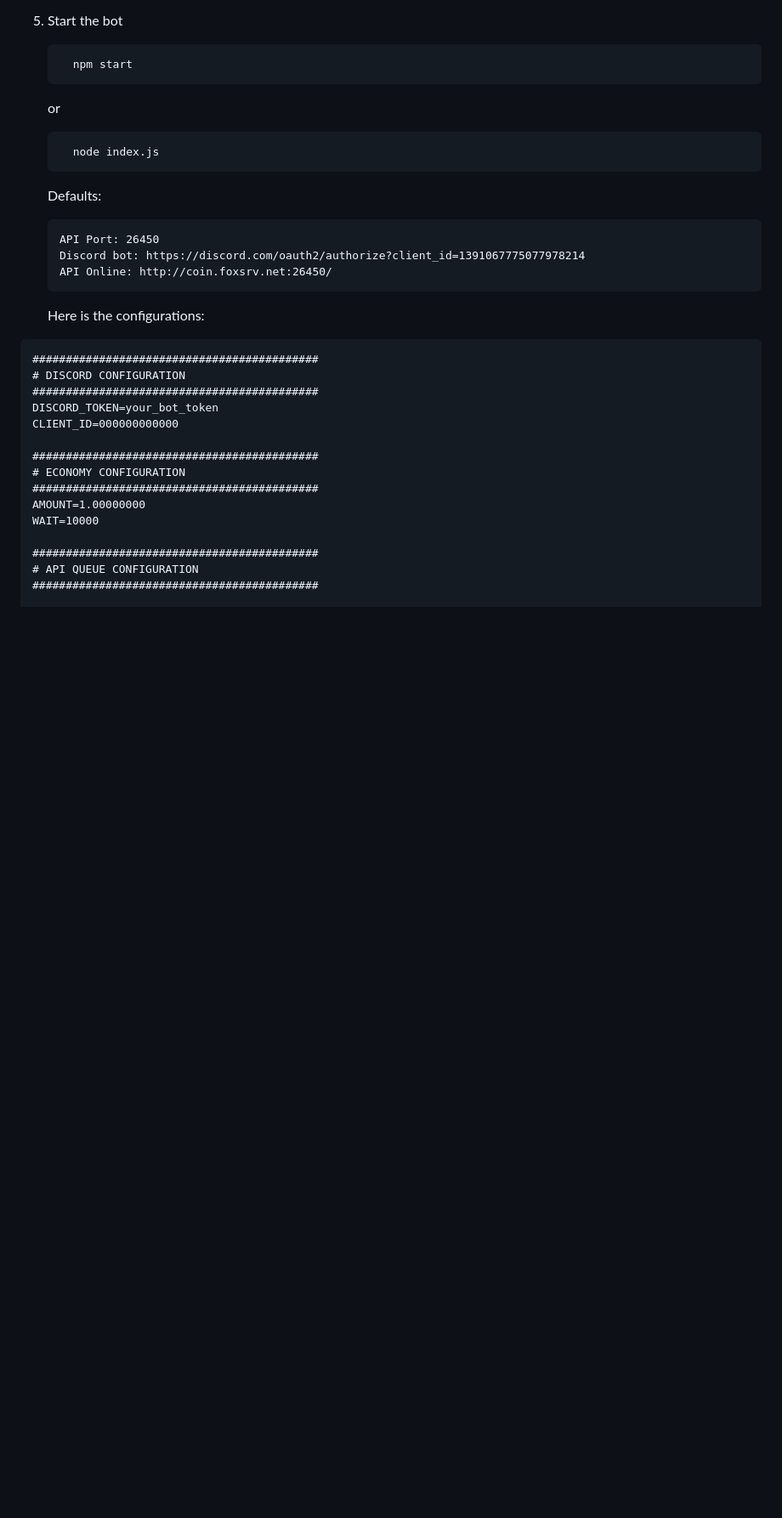
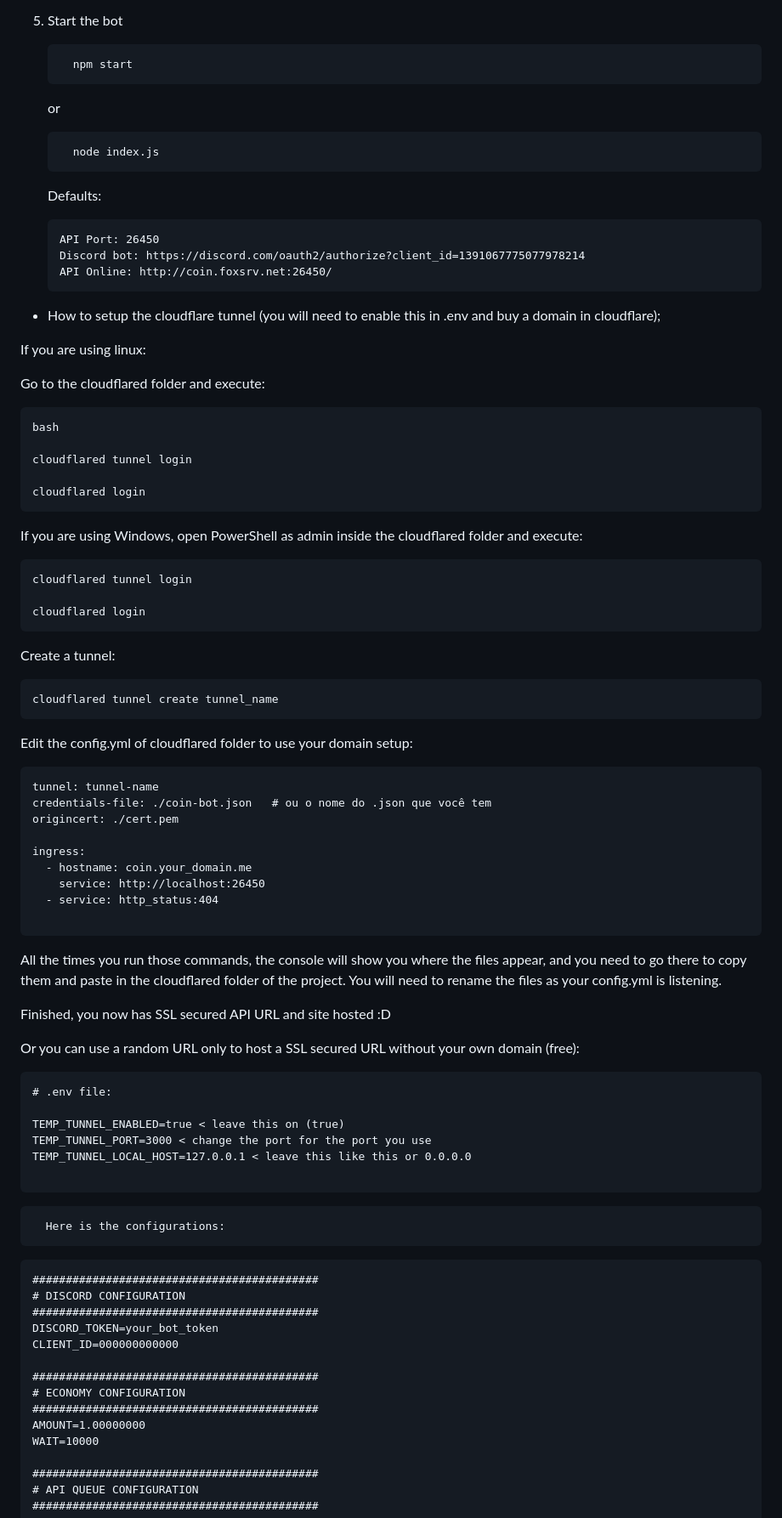
Before and after one commit to JoaoVictorCoder/DC-Coin-Bot, a Markdown page: README.md, the part around the change printed below. Shown: that part at 85% size. Rendered like a GitHub page; blank space fills up the shorter version.

Commit message:
Add Cloudflare tunnel setup instructions to README
Added instructions for setting up Cloudflare tunnel on Linux and Windows, including commands for login and configuration.

````diff
--- a/README.md
+++ b/README.md
@@ -64,6 +64,56 @@
       Discord bot: https://discord.com/oauth2/authorize?client_id=1391067775077978214
       API Online: http://coin.foxsrv.net:26450/
       ```
+
+- How to setup the cloudflare tunnel (you will need to enable this in .env and buy a domain in cloudflare);
+
+If you are using linux:
+
+Go to the cloudflared folder and execute:
+```
+bash
+
+cloudflared tunnel login
+
+cloudflared login
+```
+If you are using Windows, open PowerShell as admin inside the cloudflared folder and execute:
+```
+cloudflared tunnel login
+
+cloudflared login
+```
+Create a tunnel:
+```
+cloudflared tunnel create tunnel_name
+```
+Edit the config.yml of cloudflared folder to use your domain setup:
+```
+tunnel: tunnel-name
+credentials-file: ./coin-bot.json   # ou o nome do .json que você tem
+origincert: ./cert.pem
+
+ingress:
+  - hostname: coin.your_domain.me
+    service: http://localhost:26450
+  - service: http_status:404
+
+```
+All the times you run those commands, the console will show you where the files appear, and you need to go there to copy them and paste in the cloudflared folder of the project.
+You will need to rename the files as your config.yml is listening.
+
+Finished, you now has SSL secured API URL and site hosted :D
+
+Or you can use a random URL only to host a SSL secured URL without your own domain (free):
+```
+# .env file:
+
+TEMP_TUNNEL_ENABLED=true < leave this on (true)
+TEMP_TUNNEL_PORT=3000 < change the port for the port you use
+TEMP_TUNNEL_LOCAL_HOST=127.0.0.1 < leave this like this or 0.0.0.0
+
+```
+
 
       Here is the configurations:
 
````
Also changed, not shown: other parts of README.md (+22 -0 lines).
